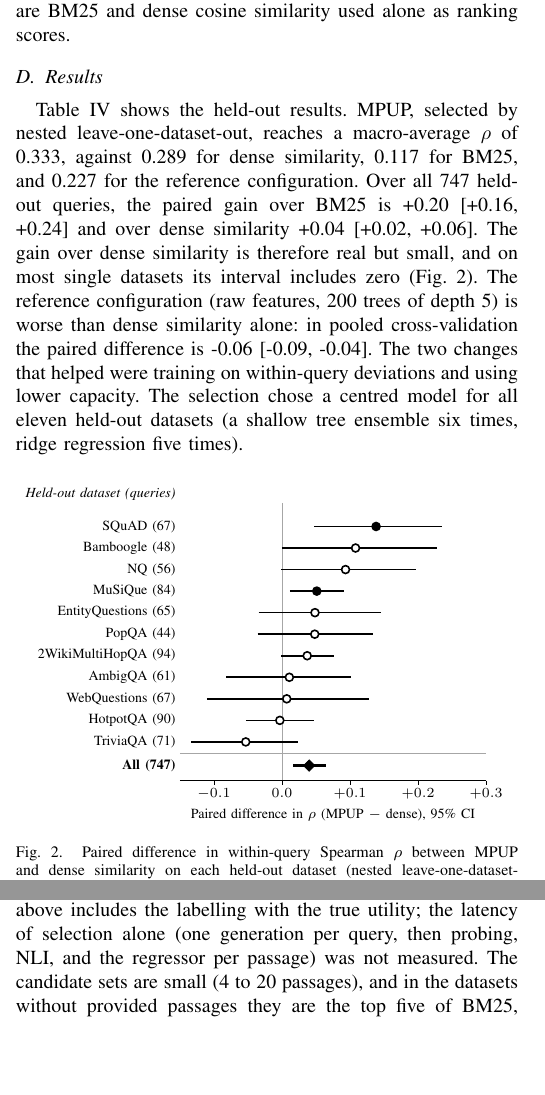
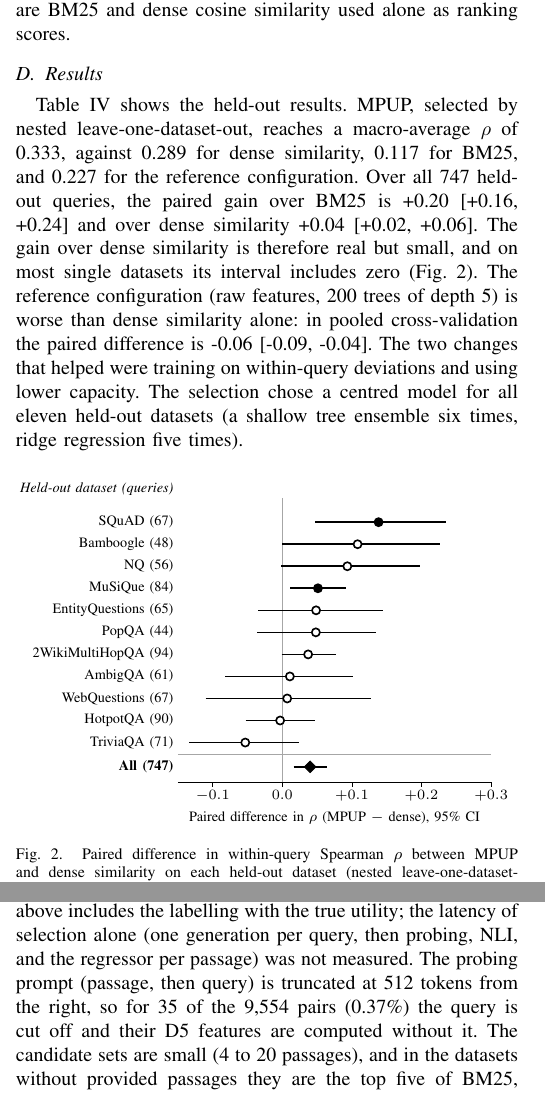
Before and after one commit to citylighxts/mpup, a LaTeX paper (paper/mpup.tex): two parts of the columns of pages 5 and 7 of 8, joined at a grey line, cut so that both start at the same text, the shorter picture padded with empty space. Compiled offline with pdfLaTeX.

Commit message:
paper: fit Fig. 2 to the column, disclose probing truncation, fix pair count
- Scale the forest plot to the column width (it overflowed by 7 pt).
- Fix the grammar of the fresh-question sentence.
- Limitations: the probing prompt is cut at 512 tokens from the right, so
  for 35 of 9,554 pairs (0.37%) the query is lost and D5 is computed
  without it (counted with the Qwen2.5-7B tokenizer).
- hardware_rtx6000.json: the second-sample run has 9,549 pairs, not 9,554.

```diff
--- a/paper/mpup.tex
+++ b/paper/mpup.tex
@@ -446,7 +446,7 @@ Table~\ref{tab:main} shows the held-out results. MPUP, selected by nested leave-
 
 \begin{figure}[htbp]
     \centering
-    \input{fig_forest.tex}
+    \resizebox{\columnwidth}{!}{\input{fig_forest.tex}}
     \caption{Paired difference in within-query Spearman $\rho$ between MPUP and dense similarity on each held-out dataset (nested leave-one-dataset-out, Qwen2.5-7B-Instruct), with 95\% bootstrap intervals over queries. Filled markers: the interval excludes zero (MuSiQue, SQuAD); open markers: it includes zero. The last row, the diamond, is the difference over all 747 held-out queries together.}
     \label{fig:forest}
 \end{figure}
@@ -496,7 +496,7 @@ Table~\ref{tab:memory} gives the peak GPU memory of the full pipeline (generatio
 \end{table}
 
 \subsection{Limitations}
-The results use one source LLM per run and 100 questions per dataset (390 for RAGBench). The main estimate uses one sample of questions, and the second sample checks it only for a frozen configuration on the same datasets, so the intervals reflect the variation among questions, not among models. The true utility is defined by the same LLM $M$ that produces the D5 features, so we have not tested whether a predictor trained with one source LLM ranks passages well for a different target LLM. We also did not measure the answer accuracy when the top-$m$ passages of MPUP are placed in the prompt; we evaluate the quality of the ranking only. The extraction time above includes the labelling with the true utility; the latency of selection alone (one generation per query, then probing, NLI, and the regressor per passage) was not measured. The candidate sets are small (4 to 20 passages), and in the datasets without provided passages they are the top five of BM25, which limits how much any reranker can change.
+The results use one source LLM per run and 100 questions per dataset (390 for RAGBench). The main estimate uses one sample of questions, and the second sample checks it only for a frozen configuration on the same datasets, so the intervals reflect the variation among questions, not among models. The true utility is defined by the same LLM $M$ that produces the D5 features, so we have not tested whether a predictor trained with one source LLM ranks passages well for a different target LLM. We also did not measure the answer accuracy when the top-$m$ passages of MPUP are placed in the prompt; we evaluate the quality of the ranking only. The extraction time above includes the labelling with the true utility; the latency of selection alone (one generation per query, then probing, NLI, and the regressor per passage) was not measured. The probing prompt (passage, then query) is truncated at 512 tokens from the right, so for 35 of the 9,554 pairs (0.37\%) the query is cut off and their D5 features are computed without it. The candidate sets are small (4 to 20 passages), and in the datasets without provided passages they are the top five of BM25, which limits how much any reranker can change.
 
 \section{Conclusion}
 We presented MPUP, a predictor of the utility of a retrieved passage for an LLM that combines 14 inexpensive features and does not fine-tune the target model. Across eleven datasets labelled with the true utility, a shallow predictor trained on within-query deviations ranks passages better than BM25 and slightly better than dense similarity, while the predictor first specified is worse than dense similarity alone. Most of the signal comes from the retriever features, and the LLM-based features add a small amount. The pipeline fits on one GPU, with a peak of 21--22 GiB in bfloat16 and about 7 GiB in 4-bit precision on a small sample. The next steps are to test transfer between source and target LLMs, to measure answer accuracy with the selected passages, and to evaluate on datasets that are not in the pool.
```
Also changed, not shown: paper/mpup.pdf, paper/mpup.tex (2 more changed lines), 1 other file.
